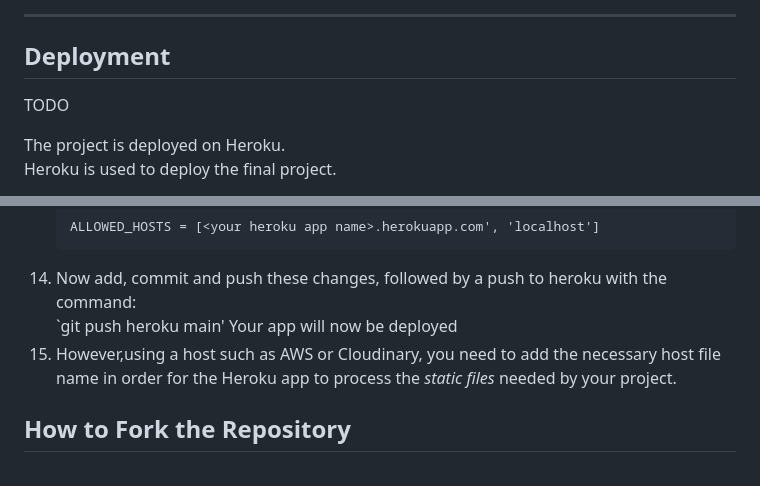
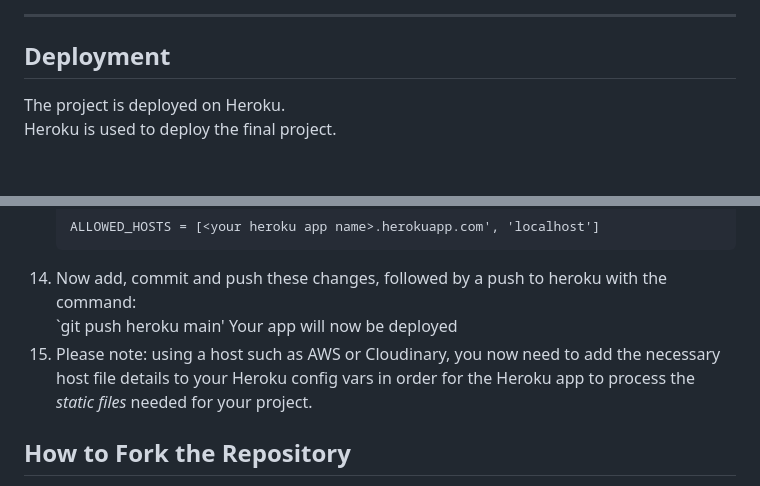
Before and after one commit to DelroyGayle/Biblia-Posters-PP5, a Markdown page: README.md, 2 parts joined by grey strips. GitHub-like rendering; folded sections open; blank space fills up the shorter version.

Commit message:
Update README.md - fix typos

````diff
--- a/README.md
+++ b/README.md
@@ -1603,7 +1603,6 @@ Please refer to [TESTING.md](https://github.com/DelroyGayle/Biblia-Posters-PP5/b
 ------
 
 ## Deployment
-TODO
 
 The project is deployed on Heroku.<br>
 Heroku is used to deploy the final project.
@@ -1665,10 +1664,10 @@ This is to stop Heroku from collecting any static files when you deploy.
     ```
     ALLOWED_HOSTS = [<your heroku app name>.herokuapp.com', 'localhost']
     ```
-16. Now add, commit and push these changes, followed by a push to heroku with the command:
+14. Now add, commit and push these changes, followed by a push to heroku with the command:
     `git push heroku main'
     Your app will now be deployed
-17. However,using a host such as AWS or Cloudinary, you need to add the necessary host file name in order for the Heroku app to process the *static files* needed by your project.
+15. Please note: using a host such as AWS or Cloudinary, you now need to add the necessary host file details to your Heroku config vars in order for the Heroku app to process the *static files* needed for your project.
 
 ## How to Fork the Repository
 1. Log in (or sign up) to Github.
````
